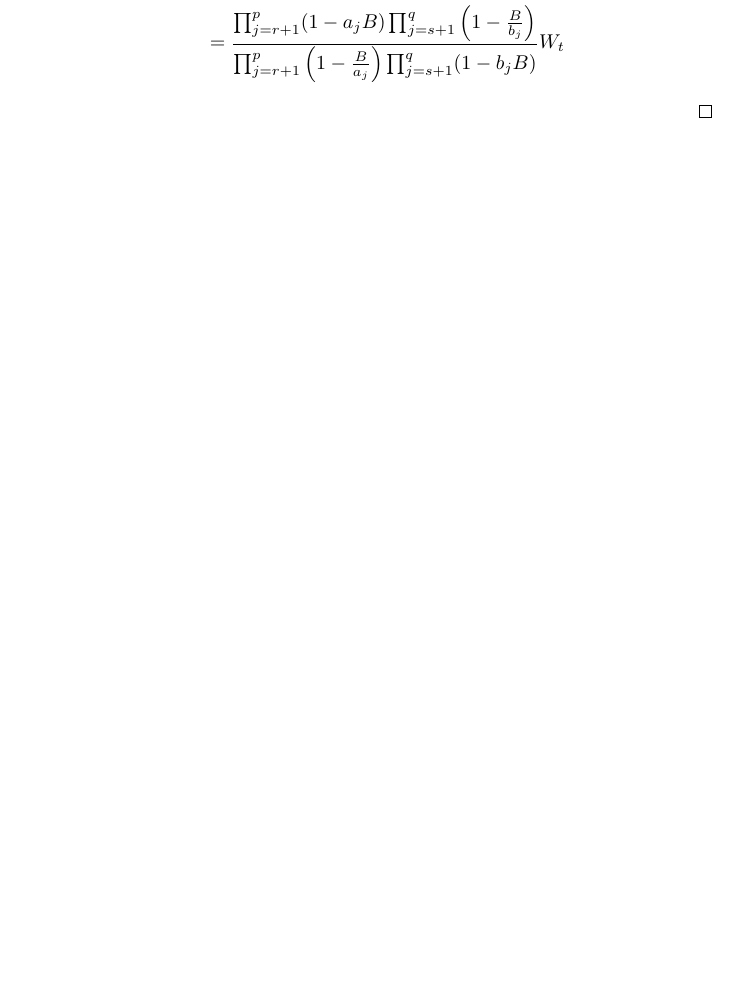
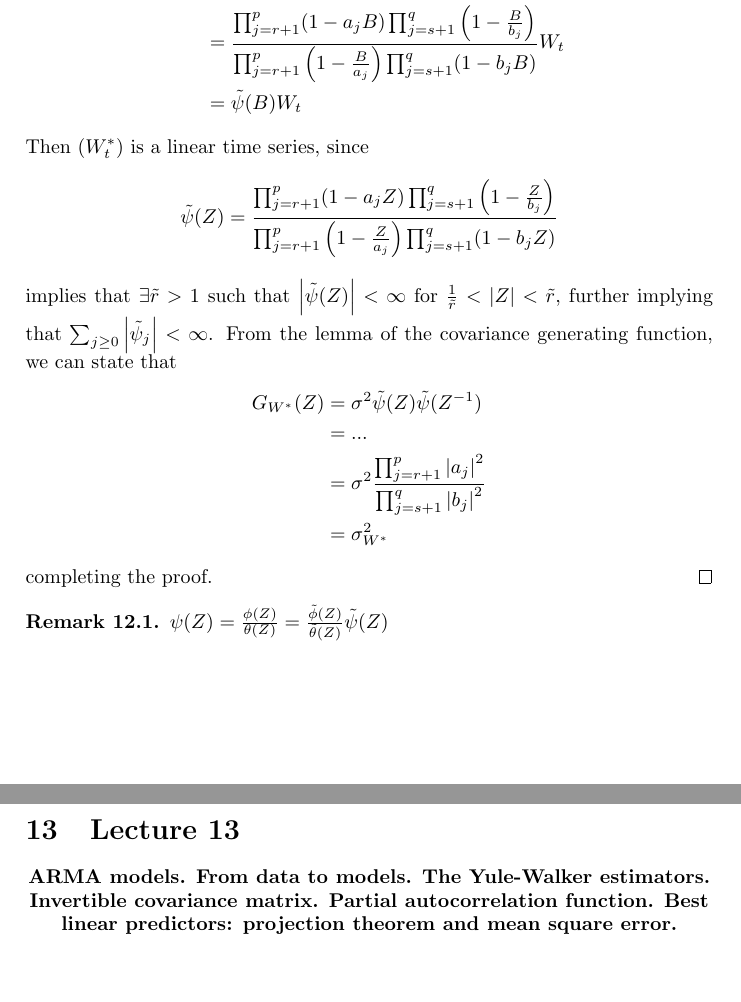
Before and after one commit to Giemp95/Statistics-for-Stochastic-Processes-Notes, a LaTeX document (SSP_notes.tex, which reads lecture12.tex, lecture13.tex): part of page 91 of 91 before the commit and two parts of pages 91 and 92 of 92 after it, the two joined at a grey line, cut so that both start at the same text, the shorter picture padded with empty space. The pictures show the PDF file SSP_notes.pdf that the author committed with the source.

Commit message:
Added lecture 12

```diff
--- a/lecture12.tex
+++ b/lecture12.tex
@@ -450,7 +450,26 @@ acf(arma.sim3, lag.max=50, main='ARMA (1, -0.25; -0.5)', ylim=c(-1,1))
         \begin{split}
             W_t^*&=\frac{\frac{\prod_{j=r+1}^p(1-a_jB)}{\prod_{j=r+1}^p\left(1-\frac{B}{a_j}\right)}}{\frac{\prod_{j=s+1}^q(1-b_jB)}{\prod_{j=s+1}^q\left(1-\frac{B}{b_j}\right)}}\frac{\theta(B)}{\phi(B)}X_t\\
             &=\frac{\frac{\prod_{j=r+1}^p(1-a_jB)}{\prod_{j=r+1}^p\left(1-\frac{B}{a_j}\right)}}{\frac{\prod_{j=s+1}^q(1-b_jB)}{\prod_{j=s+1}^q\left(1-\frac{B}{b_j}\right)}}W_t\\
-            &=\frac{\prod_{j=r+1}^p(1-a_jB)\prod_{j=s+1}^q\left(1-\frac{B}{b_j}\right)}{\prod_{j=r+1}^p\left(1-\frac{B}{a_j}\right)\prod_{j=s+1}^q(1-b_jB)}W_t
+            &=\frac{\prod_{j=r+1}^p(1-a_jB)\prod_{j=s+1}^q\left(1-\frac{B}{b_j}\right)}{\prod_{j=r+1}^p\left(1-\frac{B}{a_j}\right)\prod_{j=s+1}^q(1-b_jB)}W_t\\
+            &=\tilde{\psi}(B)W_t
         \end{split}
     \end{equation*}
+    Then $(W_t^*)$ is a linear time series, since
+    \[
+        \tilde{\psi}(Z)=\frac{\prod_{j=r+1}^p(1-a_jZ)\prod_{j=s+1}^q\left(1-\frac{Z}{b_j}\right)}{\prod_{j=r+1}^p\left(1-\frac{Z}{a_j}\right)\prod_{j=s+1}^q(1-b_jZ)}
+    \]
+    implies that $\exists\tilde{r}>1$ such that $\abs{\tilde{\psi}(Z)}<\infty$ for $\frac{1}{\tilde{r}}<\abs{Z}<\tilde{r}$, further implying that $\sum_{j\ge0}\abs{\tilde{\psi}_j}<\infty$. From the lemma of the covariance generating function, we can state that
+    \begin{equation*}
+        \begin{split}
+            G_{W^*}(Z)&=\sigma^2\tilde{\psi}(Z)\tilde{\psi}(Z^{-1})\\
+            &=...\\
+            &=\sigma^2\frac{\prod_{j=r+1}^p\abs{a_j}^2}{\prod_{j=s+1}^q\abs{b_j}^2}\\
+            &=\sigma_{W^*}^2\\
+        \end{split}
+    \end{equation*}
+    completing the proof.
 \end{proof}
+
+\begin{remark}
+    $\psi(Z)=\frac{\phi(Z)}{\theta(Z)}=\frac{\tilde{\phi}(Z)}{\tilde{\theta}(Z)}\tilde{\psi}(Z)$
+\end{remark}
--- /dev/null
+++ b/lecture13.tex
@@ -0,0 +1,6 @@
+\section{Lecture 13}
+\label{lecture13}
+
+\begin{center}
+    \textbf{ARMA models. From data to models. The Yule-Walker estimators. Invertible covariance matrix. Partial autocorrelation function. Best linear predictors: projection theorem and mean square error.}
+\end{center}
```
Also changed, not shown: SSP_notes.tex (+2 -0 lines), SSP_notes.pdf, lecture12.tex (12 more changed lines).
